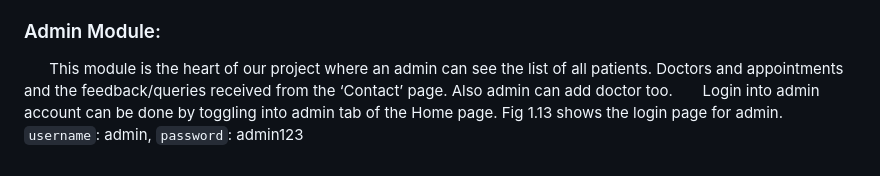
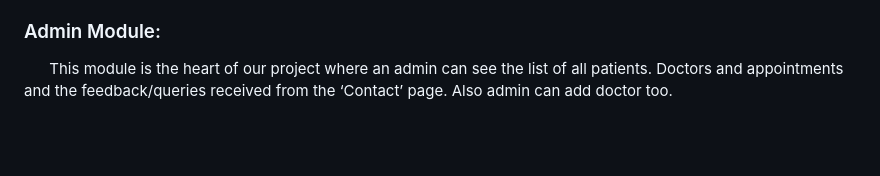
Before and after one commit to Amansharma8989/Global-health-, a Markdown page: README.md, the part around the change. Drawn GitHub-style; blank space fills up the shorter version.

```diff
--- a/README.md
+++ b/README.md
@@ -83,5 +83,3 @@ In real-time, the doctors will have thousands of appointments. It will be easier
 ### Admin Module:
 
    &nbsp; &nbsp; &nbsp; This module is the heart of our project where an admin can see the list of all patients. Doctors and appointments and the feedback/queries received from the ‘Contact’ page. Also admin can add doctor too.
-  &nbsp; &nbsp; &nbsp; Login into admin account can be done by toggling into admin tab of the Home page. Fig 1.13 shows the login page for admin.
-  &nbsp; &nbsp; &nbsp; `username`: admin, `password`: admin123
```
